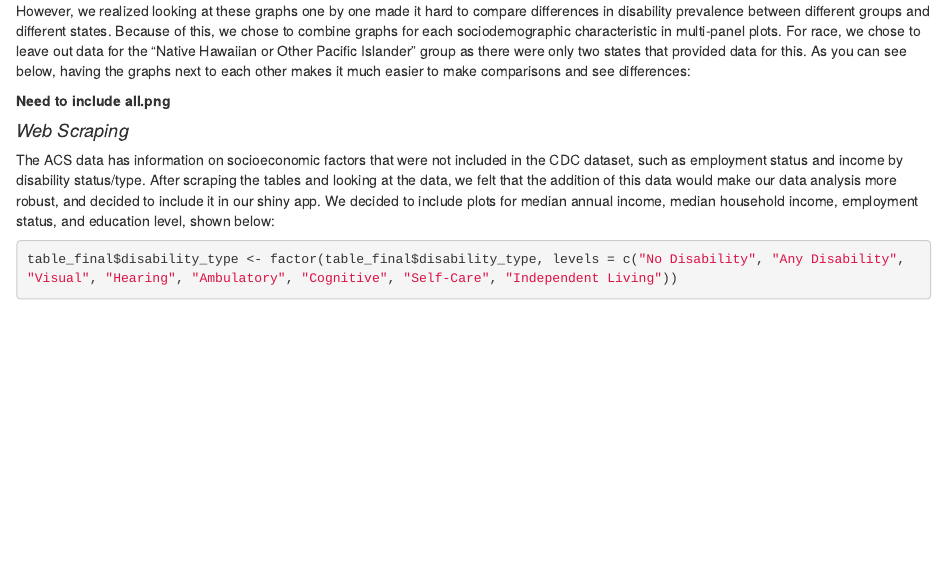
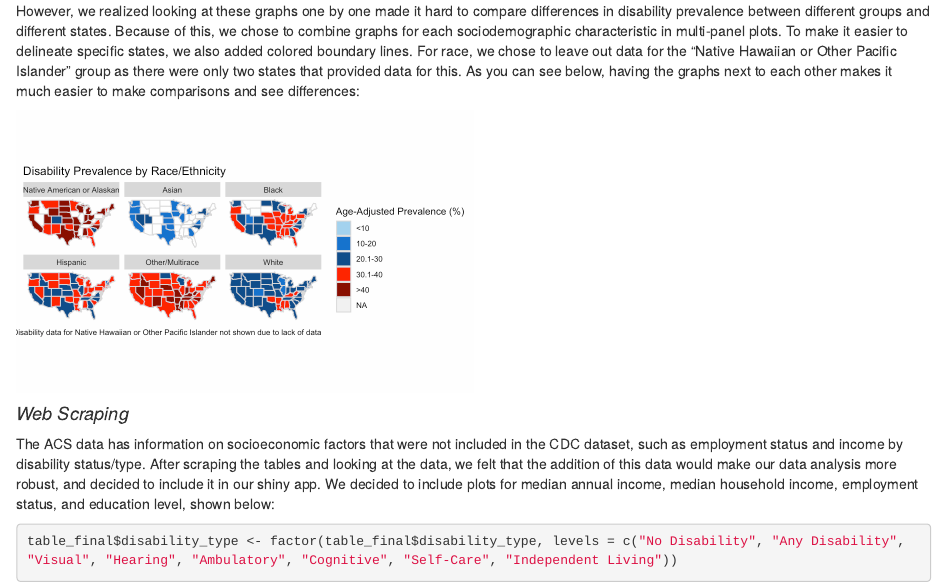
Before and after one commit to kelseylura/BST-260-Final-Project, an R Markdown document (rmd.Rmd): the page in a window 1100 px wide, from 14400 px down. Rendered offline with R 4.5, knitr and Pandoc, with nearby package versions; some code elsewhere in the file could not run offline.

Commit message:
Wendy Edits - added "all.png" with changed boundary lines to gray

```diff
--- a/rmd.Rmd
+++ b/rmd.Rmd
@@ -309,9 +309,9 @@ After exploring summary statistics in out data, we visualized our data through i
 ![](other.png){ width=50% }
 ![](hawaiian.png){ width=50% }
 <br />
-However, we realized looking at these graphs one by one made it hard to compare differences in disability prevalence between different groups and different states. Because of this, we chose to combine graphs for each sociodemographic characteristic in multi-panel plots. For race, we chose to leave out data for the "Native Hawaiian or Other Pacific Islander" group as there were only two states that provided data for this. As you can see below, having the graphs next to each other makes it much easier to make comparisons and see differences:
+However, we realized looking at these graphs one by one made it hard to compare differences in disability prevalence between different groups and different states. Because of this, we chose to combine graphs for each sociodemographic characteristic in multi-panel plots. To make it easier to delineate specific states, we also added colored boundary lines. For race, we chose to leave out data for the "Native Hawaiian or Other Pacific Islander" group as there were only two states that provided data for this. As you can see below, having the graphs next to each other makes it much easier to make comparisons and see differences:
 
-__Need to include all.png__
+![](all.png){ width=50% }
 
 #### *Web Scraping*
 
```
